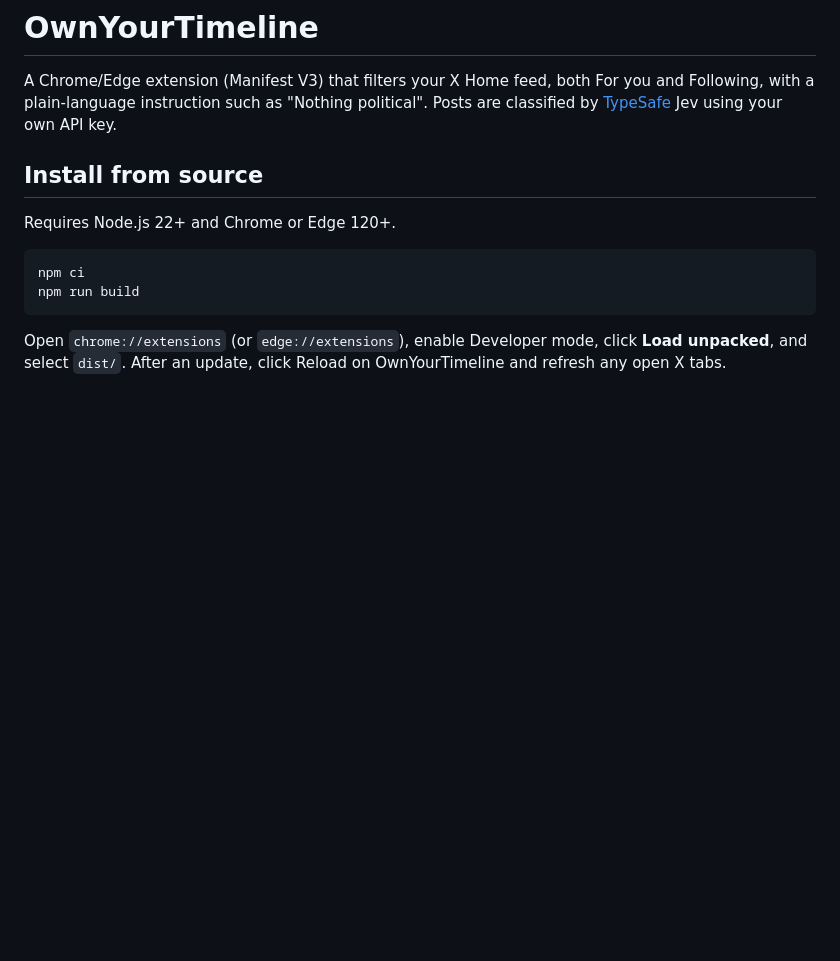
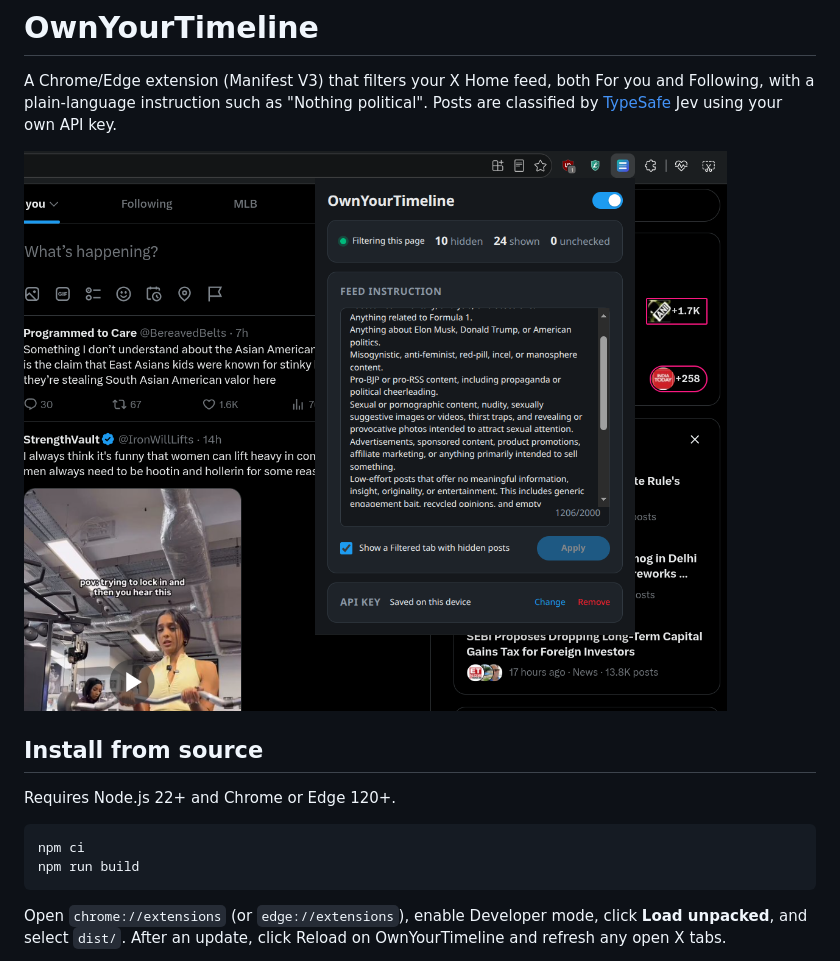
Before and after one commit to raghavio/ownyourtimeline, a Markdown page: README.md, the part around the change. Rendered like a GitHub page; pictures changed too: docs/popup.png (added); blank space fills up the shorter version.

Commit message:
Add popup screenshot to the README
Co-Authored-By: Claude Opus 5.5 <noreply@anthropic.com>

```diff
--- a/README.md
+++ b/README.md
@@ -1,6 +1,8 @@
 # OwnYourTimeline
 
 A Chrome/Edge extension (Manifest V3) that filters your X Home feed, both For you and Following, with a plain-language instruction such as "Nothing political". Posts are classified by [TypeSafe](https://typesafe.ai) Jev using your own API key.
+
+![The OwnYourTimeline popup open over X Home, showing hidden and shown post counts and a multi-line feed instruction](docs/popup.png)
 
 ## Install from source
 
```
